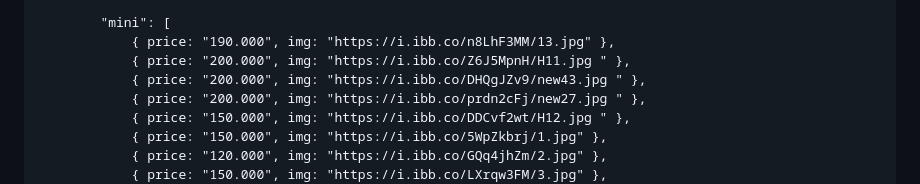
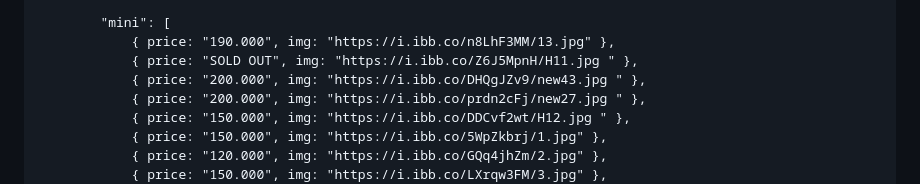
Before and after one commit to nganhhthu-byte/meo-flowers, a Markdown page: README.md, the part around the change. Rendered like a GitHub page.

Commit message:
Update product status to 'SOLD OUT'

```diff
--- a/README.md
+++ b/README.md
@@ -721,7 +721,7 @@
 
             "mini": [
                 { price: "190.000", img: "https://i.ibb.co/n8LhF3MM/13.jpg" },
-                { price: "200.000", img: "https://i.ibb.co/Z6J5MpnH/H11.jpg " },
+                { price: "SOLD OUT", img: "https://i.ibb.co/Z6J5MpnH/H11.jpg " },
                 { price: "200.000", img: "https://i.ibb.co/DHQgJZv9/new43.jpg " },
                 { price: "200.000", img: "https://i.ibb.co/prdn2cFj/new27.jpg " },
                 { price: "150.000", img: "https://i.ibb.co/DDCvf2wt/H12.jpg " },
```
